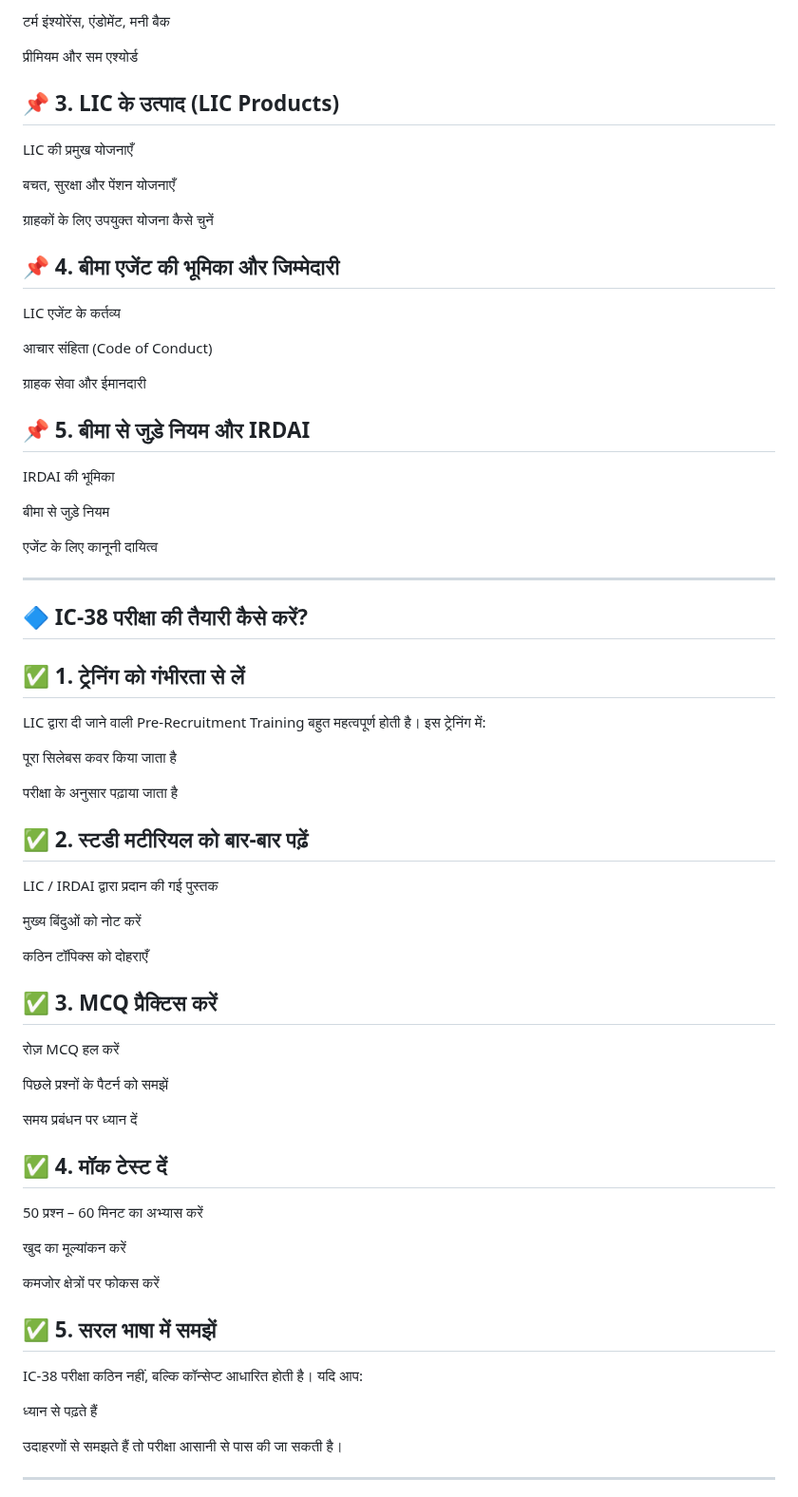
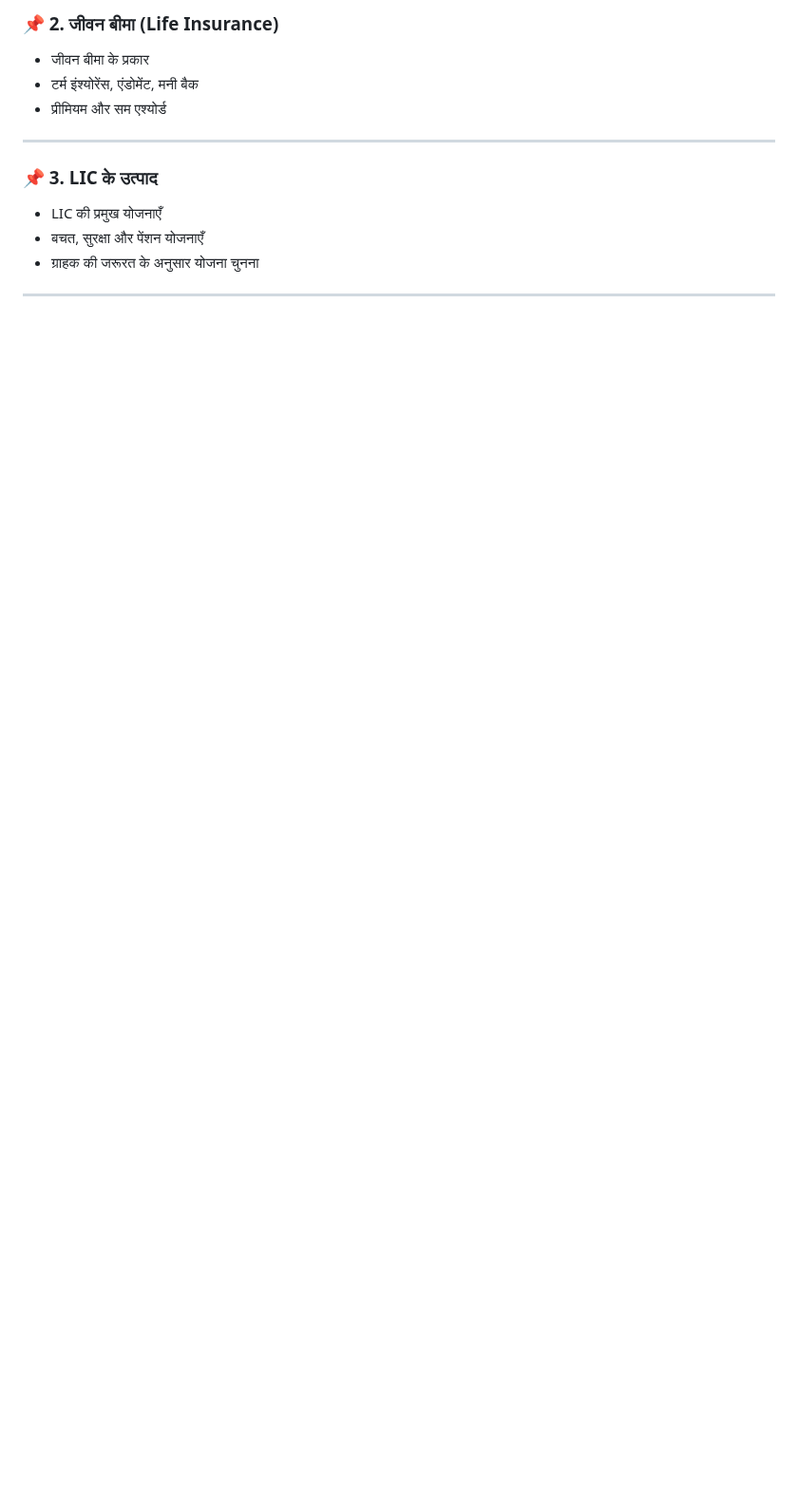
Before and after one commit to advisorslic/advisorslic-website, a Markdown page: blog/posts/ic-38-pariksha-taiyari-guide-hi.md, the part around one of its changes. Shown at 95% size. Drawn GitHub-style; blank space fills up the shorter version.

```diff
--- a/blog/posts/ic-38-pariksha-taiyari-guide-hi.md
+++ b/blog/posts/ic-38-pariksha-taiyari-guide-hi.md
@@ -104,80 +64,15 @@ IC-38 परीक्षा में प्रश्न मुख्य रू
 
-टर्म इंश्योरेंस, एंडोमेंट, मनी बैक
-
-प्रीमियम और सम एश्योर्ड
-
-📌 3. LIC के उत्पाद (LIC Products)
----
-LIC की प्रमुख योजनाएँ
-
-बचत, सुरक्षा और पेंशन योजनाएँ
-
-ग्राहकों के लिए उपयुक्त योजना कैसे चुनें
-
-📌 4. बीमा एजेंट की भूमिका और जिम्मेदारी
----
-LIC एजेंट के कर्तव्य
-
-आचार संहिता (Code of Conduct)
-
-ग्राहक सेवा और ईमानदारी
-
-📌 5. बीमा से जुड़े नियम और IRDAI
----
-IRDAI की भूमिका
-
-बीमा से जुड़े नियम
-
-एजेंट के लिए कानूनी दायित्व
+### 📌 2. जीवन बीमा (Life Insurance)
+- जीवन बीमा के प्रकार
+- टर्म इंश्योरेंस, एंडोमेंट, मनी बैक
+- प्रीमियम और सम एश्योर्ड
 
 ---
-###
 
-🔷 IC-38 परीक्षा की तैयारी कैसे करें?
----
-✅ 1. ट्रेनिंग को गंभीरता से लें
----
-LIC द्वारा दी जाने वाली Pre-Recruitment Training बहुत महत्वपूर्ण होती है।
-इस ट्रेनिंग में:
-
-पूरा सिलेबस कवर किया जाता है
-
-परीक्षा के अनुसार पढ़ाया जाता है
-
-✅ 2. स्टडी मटीरियल को बार-बार पढ़ें
----
-LIC / IRDAI द्वारा प्रदान की गई पुस्तक
-
-मुख्य बिंदुओं को नोट करें
-
-कठिन टॉपिक्स को दोहराएँ
-
-✅ 3. MCQ प्रैक्टिस करें
----
-रोज़ MCQ हल करें
-
-पिछले प्रश्नों के पैटर्न को समझें
-
-समय प्रबंधन पर ध्यान दें
-
-✅ 4. मॉक टेस्ट दें
----
-50 प्रश्न – 60 मिनट का अभ्यास करें
-
-खुद का मूल्यांकन करें
-
-कमजोर क्षेत्रों पर फोकस करें
-
-✅ 5. सरल भाषा में समझें
----
-IC-38 परीक्षा कठिन नहीं, बल्कि कॉन्सेप्ट आधारित होती है।
-यदि आप:
-
-ध्यान से पढ़ते हैं
-
-उदाहरणों से समझते हैं
-तो परीक्षा आसानी से पास की जा सकती है।
+### 📌 3. LIC के उत्पाद
+- LIC की प्रमुख योजनाएँ
+- बचत, सुरक्षा और पेंशन योजनाएँ
+- ग्राहक की जरूरत के अनुसार योजना चुनना
 
 ---
-###
 
```
Also changed, not shown: other parts of blog/posts/ic-38-pariksha-taiyari-guide-hi.md (+136 -117 lines).
